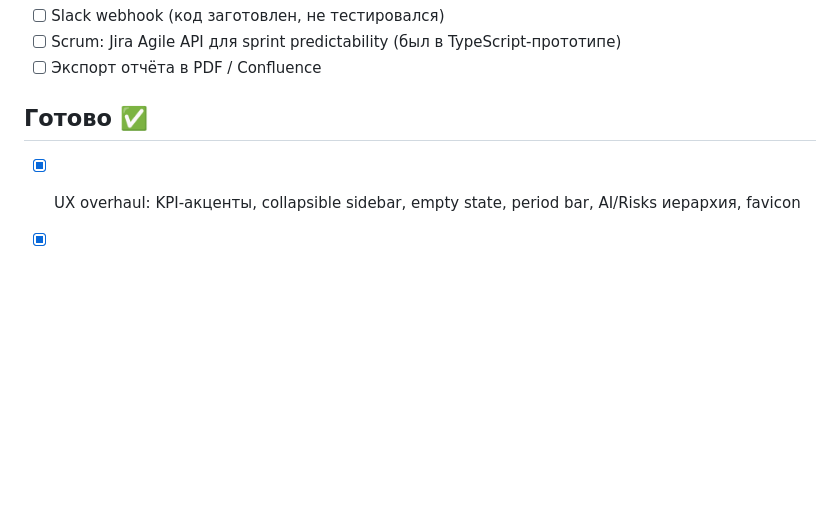
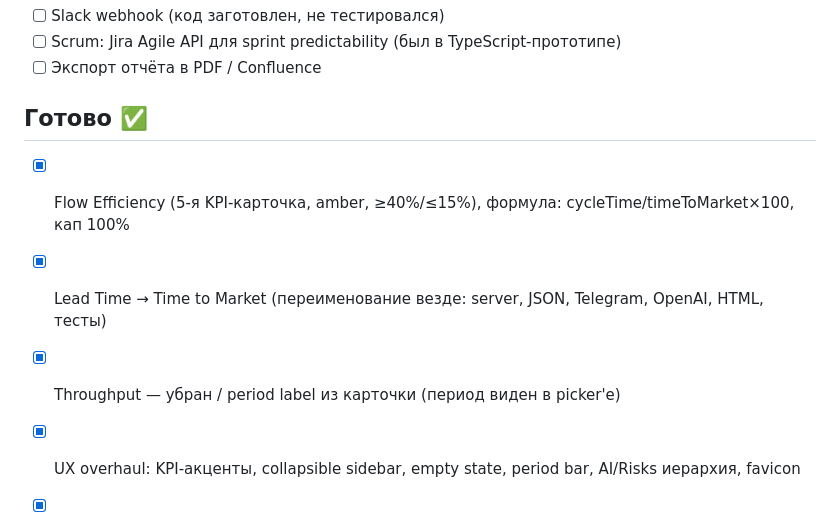
Before and after one commit to Quietsilk/AI-Delivery-Analyst, a Markdown page: docs/backlog.md, the part around the change. Drawn GitHub-style; blank space fills up the shorter version.

Commit message:
docs: update backlog and architecture for new metrics
Co-Authored-By: Claude Sonnet 4.6 <noreply@anthropic.com>

```diff
--- a/docs/backlog.md
+++ b/docs/backlog.md
@@ -29,6 +29,9 @@
 
 ## Готово ✅
 
+- [x] Flow Efficiency (5-я KPI-карточка, amber, ≥40%/≤15%), формула: cycleTime/timeToMarket×100, кап 100%
+- [x] Lead Time → Time to Market (переименование везде: server, JSON, Telegram, OpenAI, HTML, тесты)
+- [x] Throughput — убран / period label из карточки (период виден в picker'е)
 - [x] UX overhaul: KPI-акценты, collapsible sidebar, empty state, period bar, AI/Risks иерархия, favicon
 - [x] Автосинк при смене периода (без ручного нажатия Sync)
 - [x] Восстановление connected-состояния при обновлении страницы
```
Also changed, not shown: docs/architecture.md (+6 -5 lines).
